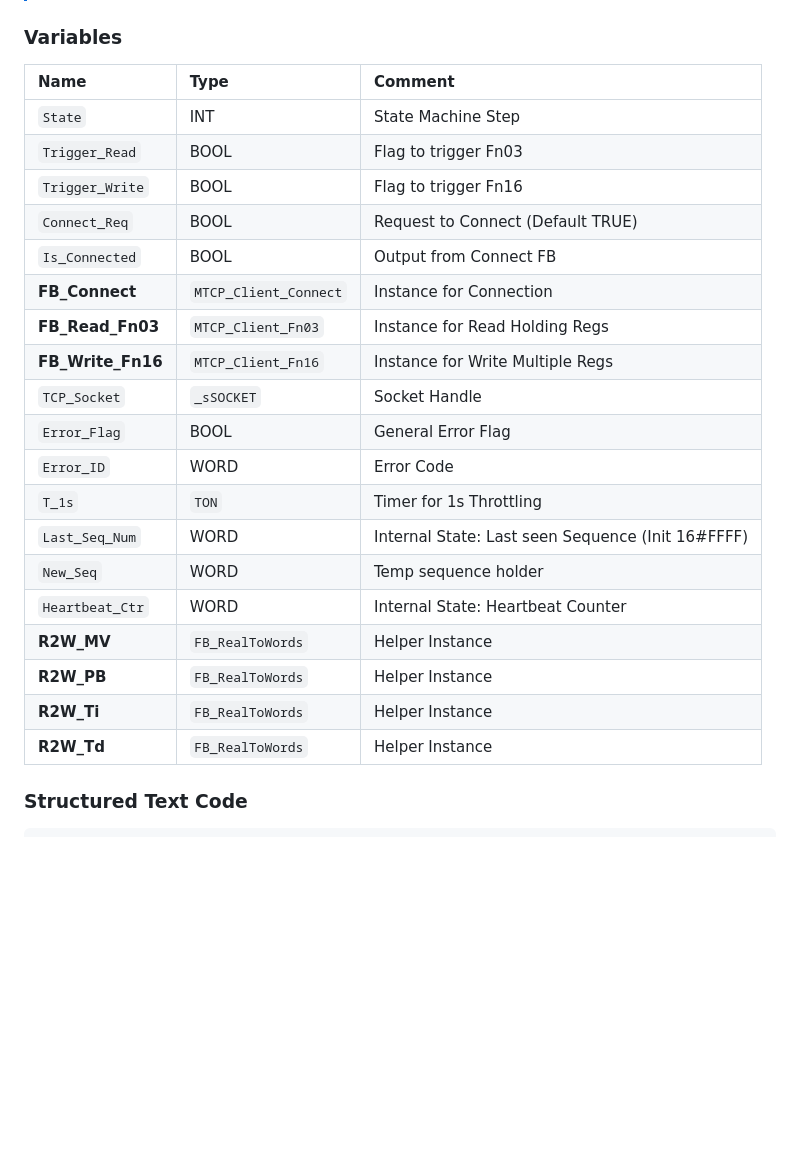
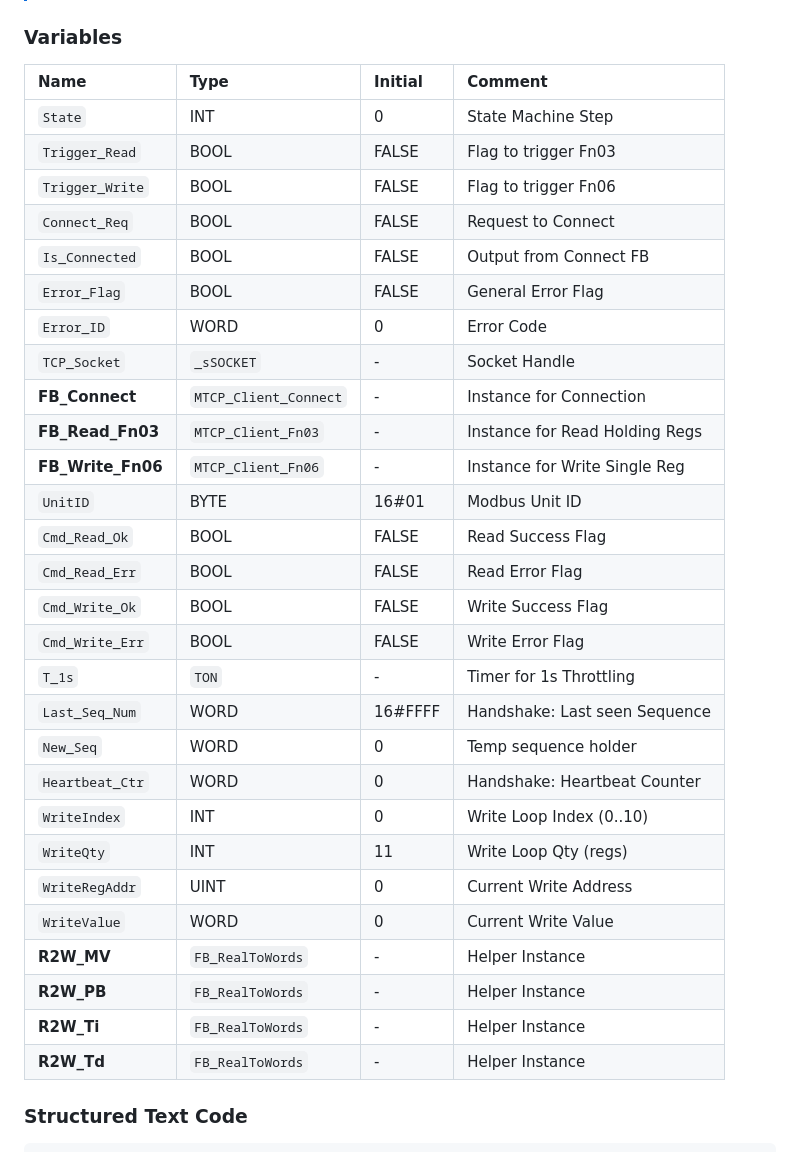
Before and after one commit to kiinging/PLC-Remote-Control-Web, a Markdown page: services/omron_nj301_plc/PLC_DESIGN.md, the part around one of its changes. Rendered like a GitHub page; blank space fills up the shorter version.

````diff
--- a/services/omron_nj301_plc/PLC_DESIGN.md
+++ b/services/omron_nj301_plc/PLC_DESIGN.md
@@ -135,27 +148,36 @@ This program runs every **60ms** (or as configured). It manages the TCP connecti
 > This implementation uses **Function 16 (Write Multiple Registers)** for Block 2 (HR100-110). This is significantly more efficient than writing registers one by one using Function 06.
 
 ### Variables
-| Name | Type | Comment |
-| :--- | :--- | :--- |
-| `State` | INT | State Machine Step |
-| `Trigger_Read` | BOOL | Flag to trigger Fn03 |
-| `Trigger_Write` | BOOL | Flag to trigger Fn16 |
-| `Connect_Req` | BOOL | Request to Connect (Default TRUE) |
-| `Is_Connected` | BOOL | Output from Connect FB |
-| **FB_Connect** | `MTCP_Client_Connect` | Instance for Connection |
-| **FB_Read_Fn03** | `MTCP_Client_Fn03` | Instance for Read Holding Regs |
-| **FB_Write_Fn16** | `MTCP_Client_Fn16` | Instance for Write Multiple Regs |
-| `TCP_Socket` | `_sSOCKET` | Socket Handle |
-| `Error_Flag` | BOOL | General Error Flag |
-| `Error_ID` | WORD | Error Code |
-| `T_1s` | `TON` | Timer for 1s Throttling |
-| `Last_Seq_Num` | WORD | Internal State: Last seen Sequence (Init 16#FFFF) |
-| `New_Seq` | WORD | Temp sequence holder |
-| `Heartbeat_Ctr` | WORD | Internal State: Heartbeat Counter |
-| **R2W_MV** | `FB_RealToWords` | Helper Instance |
-| **R2W_PB** | `FB_RealToWords` | Helper Instance |
-| **R2W_Ti** | `FB_RealToWords` | Helper Instance |
-| **R2W_Td** | `FB_RealToWords` | Helper Instance |
+| Name | Type | Initial | Comment |
+| :--- | :--- | :--- | :--- |
+| `State` | INT | 0 | State Machine Step |
+| `Trigger_Read` | BOOL | FALSE | Flag to trigger Fn03 |
+| `Trigger_Write` | BOOL | FALSE | Flag to trigger Fn06 |
+| `Connect_Req` | BOOL | FALSE | Request to Connect |
+| `Is_Connected` | BOOL | FALSE | Output from Connect FB |
+| `Error_Flag` | BOOL | FALSE | General Error Flag |
+| `Error_ID` | WORD | 0 | Error Code |
+| `TCP_Socket` | `_sSOCKET` | - | Socket Handle |
+| **FB_Connect** | `MTCP_Client_Connect` | - | Instance for Connection |
+| **FB_Read_Fn03** | `MTCP_Client_Fn03` | - | Instance for Read Holding Regs |
+| **FB_Write_Fn06** | `MTCP_Client_Fn06` | - | Instance for Write Single Reg |
+| `UnitID` | BYTE | 16#01 | Modbus Unit ID |
+| `Cmd_Read_Ok` | BOOL | FALSE | Read Success Flag |
+| `Cmd_Read_Err` | BOOL | FALSE | Read Error Flag |
+| `Cmd_Write_Ok` | BOOL | FALSE | Write Success Flag |
+| `Cmd_Write_Err` | BOOL | FALSE | Write Error Flag |
+| `T_1s` | `TON` | - | Timer for 1s Throttling |
+| `Last_Seq_Num` | WORD | 16#FFFF | Handshake: Last seen Sequence |
+| `New_Seq` | WORD | 0 | Temp sequence holder |
+| `Heartbeat_Ctr` | WORD | 0 | Handshake: Heartbeat Counter |
+| `WriteIndex` | INT | 0 | Write Loop Index (0..10) |
+| `WriteQty` | INT | 11 | Write Loop Qty (regs) |
+| `WriteRegAddr` | UINT | 0 | Current Write Address |
+| `WriteValue` | WORD | 0 | Current Write Value |
+| **R2W_MV** | `FB_RealToWords` | - | Helper Instance |
+| **R2W_PB** | `FB_RealToWords` | - | Helper Instance |
+| **R2W_Ti** | `FB_RealToWords` | - | Helper Instance |
+| **R2W_Td** | `FB_RealToWords` | - | Helper Instance |
 
 ### Structured Text Code
 ```pascal
````
Also changed, not shown: other parts of services/omron_nj301_plc/PLC_DESIGN.md (+19 -6 lines).
